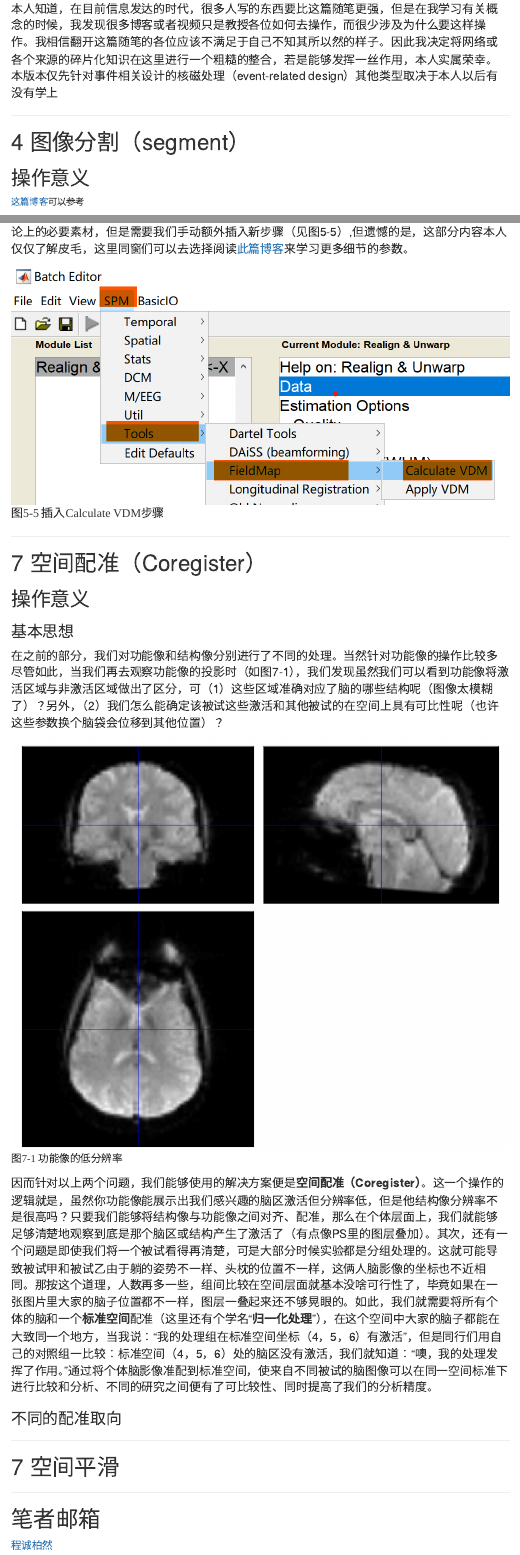
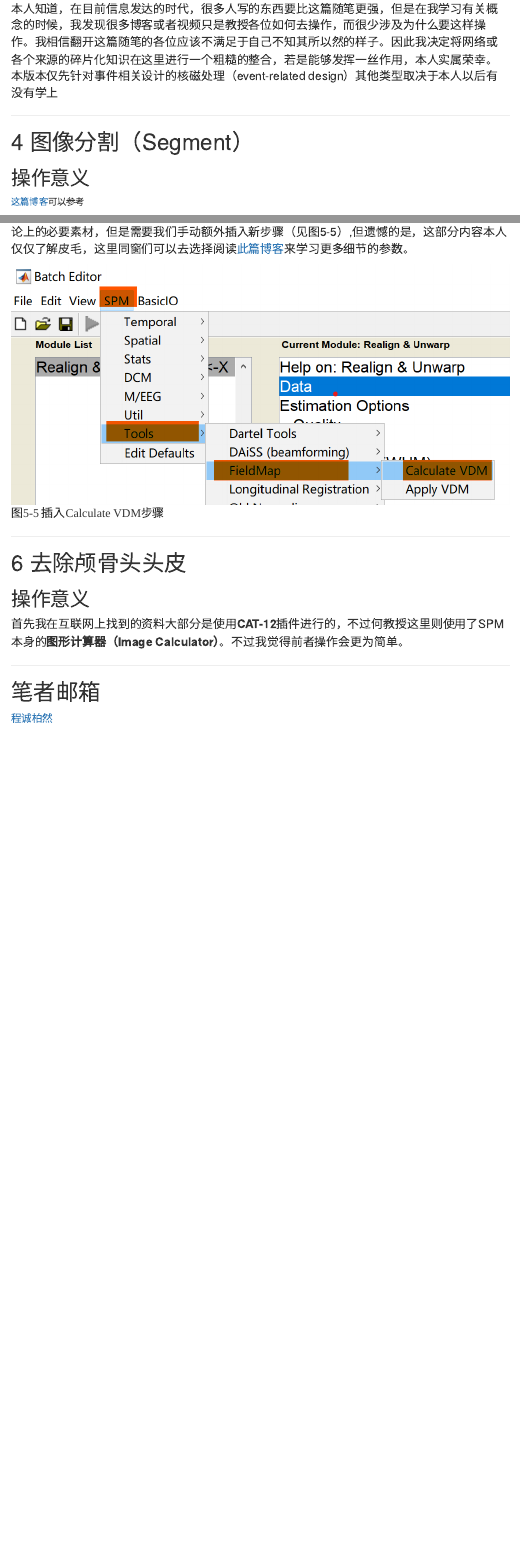
Before and after one commit to Harmuor/spm_notes, an R Markdown document (pre_processing_Vol2/pre_processing_Vol2.Rmd): the page in a window 1100 px wide, from 480 px down, and a second part further down, joined at a grey line. Rendered offline with R 4.5, knitr and Pandoc, with nearby package versions; menus at the side of the page are left out.

Commit message:
预处理 卷2 第4次提交 大改章节结构，改为卷2含有章节4分割 5头动 6剥皮 新增卷3目前含有章节7空间配准 8平滑

```diff
--- a/pre_processing_Vol2/pre_processing_Vol2.Rmd
+++ b/pre_processing_Vol2/pre_processing_Vol2.Rmd
@@ -17,7 +17,7 @@ output:
 
 ------------------------------------------------------------------------
 
-# 4 图像分割（segment）
+# 4 图像分割（Segment）
 
 ## 操作意义
 
@@ -123,43 +123,13 @@ output:
 
 ------------------------------------------------------------------------
 
-
-
-
-
-
-
-
-
-# 7 空间配准（Coregister）
+# 6 去除颅骨头头皮
 
 ## 操作意义
 
-### 基本思想
-
-<font size=4>在之前的部分，我们对功能像和结构像分别进行了不同的处理。当然针对功能像的操作比较多尽管如此，当我们再去观察功能像的投影时（如图7-1），我们发现虽然我们可以看到功能像将激活区域与非激活区域做出了区分，可（1）这些区域准确对应了脑的哪些结构呢（图像太模糊了）？另外，（2）我们怎么能确定该被试这些激活和其他被试的在空间上具有可比性呢（也许这些参数换个脑袋会位移到其他位置）？</font>
-
-![<font size=3 face="宋体">图7-1 功能像的低分辨率</font>](functional_image.png)
-
-<p>
-
-<font size=4> 因而针对以上两个问题，我们能够使用的解决方案便是**空间配准（Coregister）**。这一个操作的逻辑就是，虽然你功能像能展示出我们感兴趣的脑区激活但分辨率低，但是他结构像分辨率不是很高吗？只要我们能够将结构像与功能像之间对齐、配准，那么在个体层面上，我们就能够足够清楚地观察到底是那个脑区或结构产生了激活了（有点像PS里的图层叠加）。其次，还有一个问题是即使我们将一个被试看得再清楚，可是大部分时候实验都是分组处理的。这就可能导致被试甲和被试乙由于躺的姿势不一样、头枕的位置不一样，这俩人脑影像的坐标也不近相同。那按这个道理，人数再多一些，组间比较在空间层面就基本没啥可行性了，毕竟如果在一张图片里大家的脑子位置都不一样，图层一叠起来还不够晃眼的。如此，我们就需要将所有个体的脑和一个**标准空间**配准（这里还有个学名“**归一化处理**”），在这个空间中大家的脑子都能在大致同一个地方，当我说：“我的处理组在标准空间坐标（4，5，6）有激活”，但是同行们用自己的对照组一比较：标准空间（4，5，6）处的脑区没有激活，我们就知道：“噢，我的处理发挥了作用。”通过将个体脑影像准配到标准空间，使来自不同被试的脑图像可以在同一空间标准下进行比较和分析、不同的研究之间便有了可比较性、同时提高了我们的分析精度。</font>
-
-### 不同的配准取向
+首先我在互联网上找到的资料大部分是使用**CAT-12**插件进行的，不过何教授这里则使用了SPM本身的**图形计算器（Image Calculator）**。不过我觉得前者操作会更为简单。
 
 <font size=4></font>
-
-<font size=4></font>
-
-<font size=4></font>
-
-<font size=4></font>
-
-<font size=4></font>
-
-------------------------------------------------------------------------
-
-# 7 空间平滑
 
 <font size=4></font>
 
```
